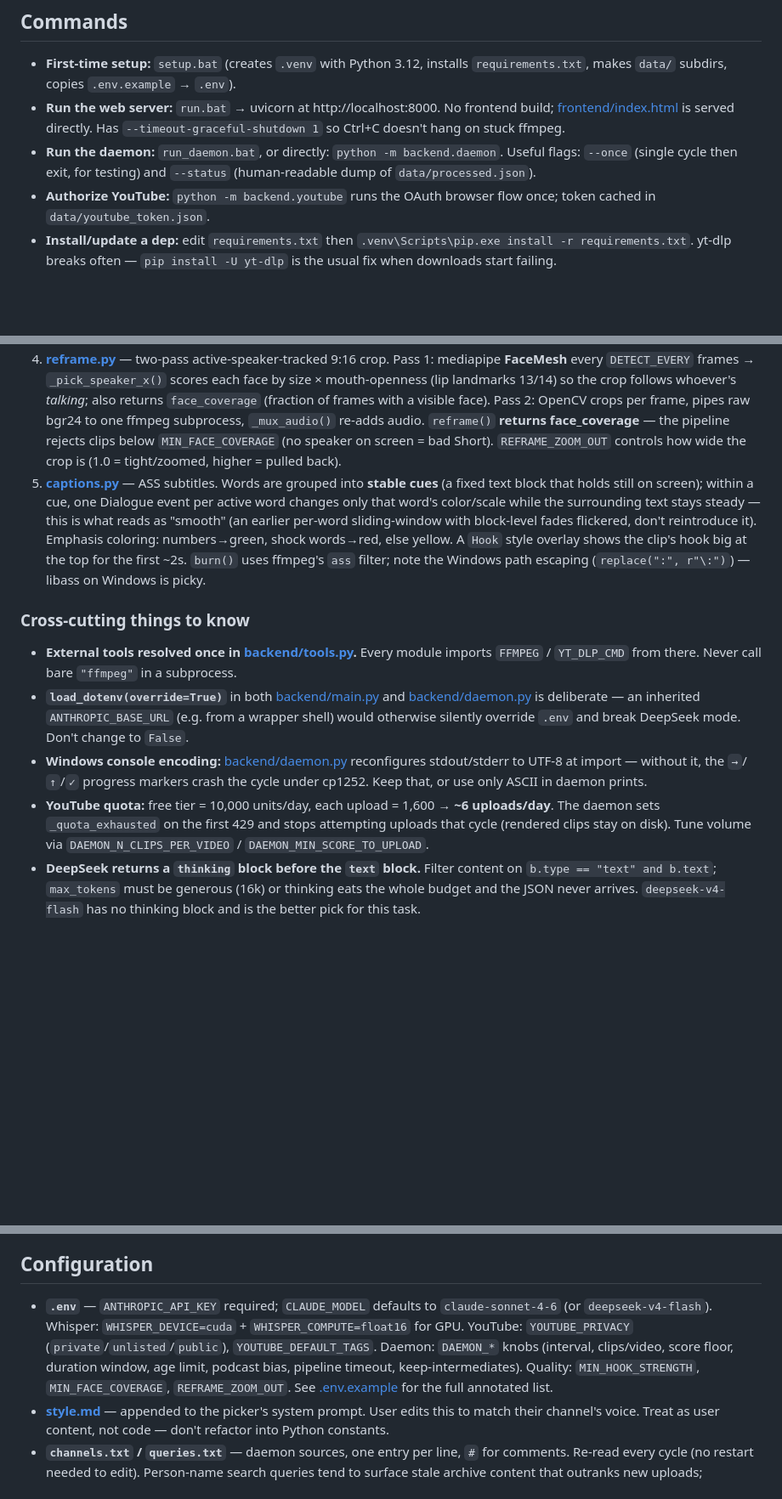
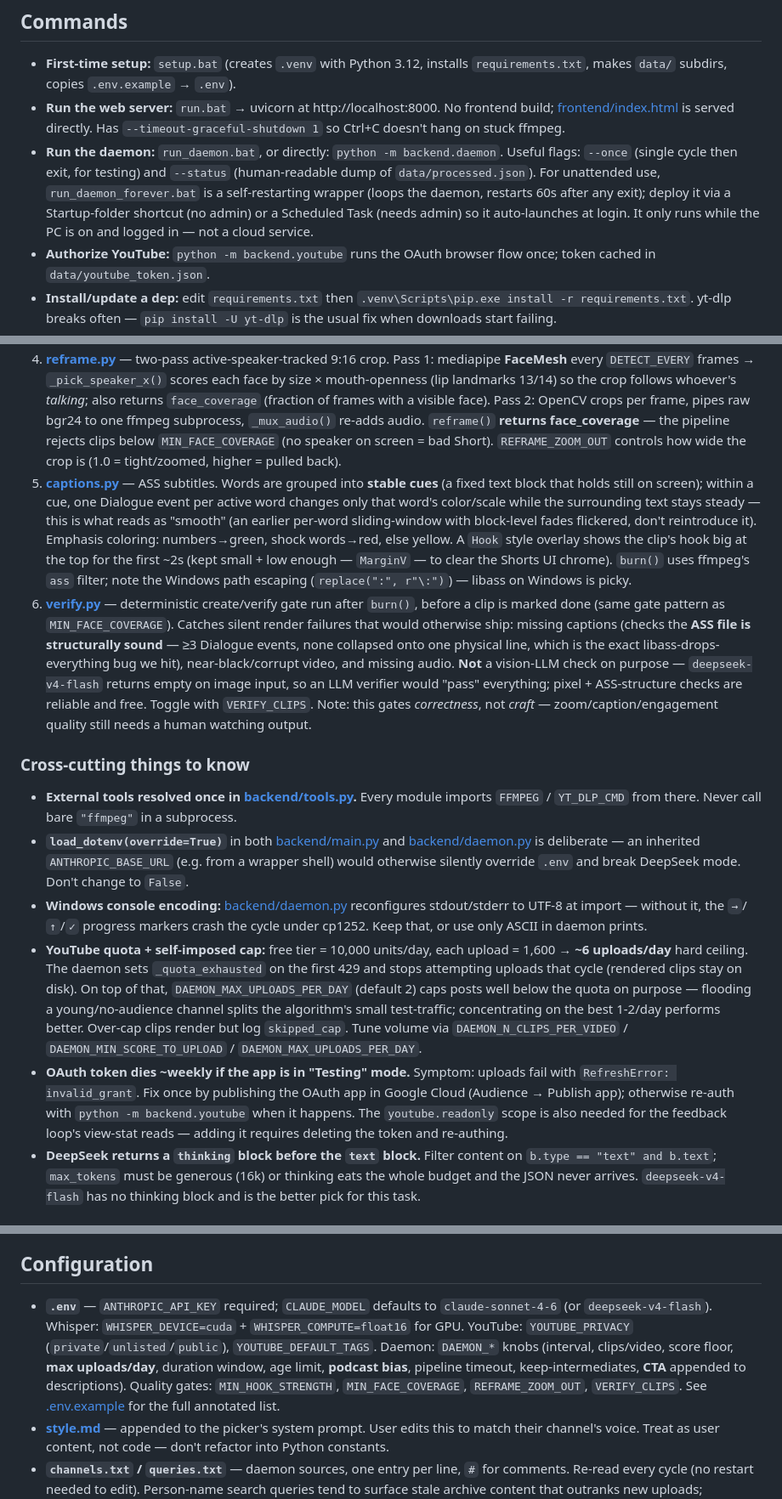
Before and after one commit to pingtah-create/clip, a Markdown page: CLAUDE.md, 3 parts joined by grey strips. Shown at 85% size. Rendered like a GitHub page; blank space fills up the shorter version.

Commit message:
Update CLAUDE.md: verify gate, daily cap, OAuth/deploy notes
Documents what shipped since the last update: the verify.py create/verify gate
(stage 6), DAEMON_MAX_UPLOADS_PER_DAY cap + CTA, the weekly OAuth-token-death
gotcha and youtube.readonly scope, the self-restarting run_daemon_forever.bat
deployment, and the new VERIFY_CLIPS quality knob.

Co-Authored-By: Claude Opus 4.7 <noreply@anthropic.com>

```diff
--- a/CLAUDE.md
+++ b/CLAUDE.md
@@ -13,7 +13,7 @@ Clip is a personal opus.pro clone: turn long videos (YouTube URL or upload) into
 
 - **First-time setup:** `setup.bat` (creates `.venv` with Python 3.12, installs `requirements.txt`, makes `data/` subdirs, copies `.env.example` → `.env`).
 - **Run the web server:** `run.bat` → uvicorn at http://localhost:8000. No frontend build; [frontend/index.html](frontend/index.html) is served directly. Has `--timeout-graceful-shutdown 1` so Ctrl+C doesn't hang on stuck ffmpeg.
-- **Run the daemon:** `run_daemon.bat`, or directly: `python -m backend.daemon`. Useful flags: `--once` (single cycle then exit, for testing) and `--status` (human-readable dump of `data/processed.json`).
+- **Run the daemon:** `run_daemon.bat`, or directly: `python -m backend.daemon`. Useful flags: `--once` (single cycle then exit, for testing) and `--status` (human-readable dump of `data/processed.json`). For unattended use, `run_daemon_forever.bat` is a self-restarting wrapper (loops the daemon, restarts 60s after any exit); deploy it via a Startup-folder shortcut (no admin) or a Scheduled Task (needs admin) so it auto-launches at login. It only runs while the PC is on and logged in — not a cloud service.
 - **Authorize YouTube:** `python -m backend.youtube` runs the OAuth browser flow once; token cached in `data/youtube_token.json`.
 - **Install/update a dep:** edit `requirements.txt` then `.venv\Scripts\pip.exe install -r requirements.txt`. yt-dlp breaks often — `pip install -U yt-dlp` is the usual fix when downloads start failing.
 - **No test suite or linter.** Verify by running `--once` (or the web UI) on a short video end-to-end and watching one rendered clip. Several behaviors (zoom level, caption smoothness, active-speaker tracking) are **visual and can only be verified by watching output**, not from code.
@@ -34,14 +34,16 @@ Pipeline stages, each its own module:
 2. **[transcribe.py](backend/transcribe.py)** — faster-whisper with `word_timestamps=True`. Model cached in a module global so back-to-back jobs reuse it. Returns `Segment`s of `Word`s. The longest stage by far (~55% of the progress bar).
 3. **[select.py](backend/select.py)** — sends a compact `[HH:MM:SS] text` transcript to the Anthropic SDK, parses strict JSON. `_snap_to_words()` rounds boundaries to Whisper word edges. Picks are filtered by `hook_strength` (a self-rated 1-100 the model returns for the opening line; clips below `MIN_HOOK_STRENGTH` are dropped) and sorted hook-first. The system prompt = `BASE_SYSTEM` + `style.md` + a performance-feedback block built from `data/top_performers.json`. **Always go through the Anthropic SDK** — DeepSeek is just `ANTHROPIC_BASE_URL` pointed at their compatible endpoint, no SDK swap, no second client.
 4. **[reframe.py](backend/reframe.py)** — two-pass active-speaker-tracked 9:16 crop. Pass 1: mediapipe **FaceMesh** every `DETECT_EVERY` frames → `_pick_speaker_x()` scores each face by size × mouth-openness (lip landmarks 13/14) so the crop follows whoever's *talking*; also returns `face_coverage` (fraction of frames with a visible face). Pass 2: OpenCV crops per frame, pipes raw bgr24 to one ffmpeg subprocess, `_mux_audio()` re-adds audio. `reframe()` **returns face_coverage** — the pipeline rejects clips below `MIN_FACE_COVERAGE` (no speaker on screen = bad Short). `REFRAME_ZOOM_OUT` controls how wide the crop is (1.0 = tight/zoomed, higher = pulled back).
-5. **[captions.py](backend/captions.py)** — ASS subtitles. Words are grouped into **stable cues** (a fixed text block that holds still on screen); within a cue, one Dialogue event per active word changes only that word's color/scale while the surrounding text stays steady — this is what reads as "smooth" (an earlier per-word sliding-window with block-level fades flickered, don't reintroduce it). Emphasis coloring: numbers→green, shock words→red, else yellow. A `Hook` style overlay shows the clip's hook big at the top for the first ~2s. `burn()` uses ffmpeg's `ass` filter; note the Windows path escaping (`replace(":", r"\:")`) — libass on Windows is picky.
+5. **[captions.py](backend/captions.py)** — ASS subtitles. Words are grouped into **stable cues** (a fixed text block that holds still on screen); within a cue, one Dialogue event per active word changes only that word's color/scale while the surrounding text stays steady — this is what reads as "smooth" (an earlier per-word sliding-window with block-level fades flickered, don't reintroduce it). Emphasis coloring: numbers→green, shock words→red, else yellow. A `Hook` style overlay shows the clip's hook big at the top for the first ~2s (kept small + low enough — `MarginV` — to clear the Shorts UI chrome). `burn()` uses ffmpeg's `ass` filter; note the Windows path escaping (`replace(":", r"\:")`) — libass on Windows is picky.
+6. **[verify.py](backend/verify.py)** — deterministic create/verify gate run after `burn()`, before a clip is marked done (same gate pattern as `MIN_FACE_COVERAGE`). Catches silent render failures that would otherwise ship: missing captions (checks the **ASS file is structurally sound** — ≥3 Dialogue events, none collapsed onto one physical line, which is the exact libass-drops-everything bug we hit), near-black/corrupt video, and missing audio. **Not** a vision-LLM check on purpose — `deepseek-v4-flash` returns empty on image input, so an LLM verifier would "pass" everything; pixel + ASS-structure checks are reliable and free. Toggle with `VERIFY_CLIPS`. Note: this gates *correctness*, not *craft* — zoom/caption/engagement quality still needs a human watching output.
 
 ### Cross-cutting things to know
 
 - **External tools resolved once in [backend/tools.py](backend/tools.py).** Every module imports `FFMPEG` / `YT_DLP_CMD` from there. Never call bare `"ffmpeg"` in a subprocess.
 - **`load_dotenv(override=True)`** in both [backend/main.py](backend/main.py) and [backend/daemon.py](backend/daemon.py) is deliberate — an inherited `ANTHROPIC_BASE_URL` (e.g. from a wrapper shell) would otherwise silently override `.env` and break DeepSeek mode. Don't change to `False`.
 - **Windows console encoding:** [backend/daemon.py](backend/daemon.py) reconfigures stdout/stderr to UTF-8 at import — without it, the `→`/`↑`/`✓` progress markers crash the cycle under cp1252. Keep that, or use only ASCII in daemon prints.
-- **YouTube quota:** free tier = 10,000 units/day, each upload = 1,600 → **~6 uploads/day**. The daemon sets `_quota_exhausted` on the first 429 and stops attempting uploads that cycle (rendered clips stay on disk). Tune volume via `DAEMON_N_CLIPS_PER_VIDEO` / `DAEMON_MIN_SCORE_TO_UPLOAD`.
+- **YouTube quota + self-imposed cap:** free tier = 10,000 units/day, each upload = 1,600 → **~6 uploads/day** hard ceiling. The daemon sets `_quota_exhausted` on the first 429 and stops attempting uploads that cycle (rendered clips stay on disk). On top of that, `DAEMON_MAX_UPLOADS_PER_DAY` (default 2) caps posts well below the quota on purpose — flooding a young/no-audience channel splits the algorithm's small test-traffic; concentrating on the best 1-2/day performs better. Over-cap clips render but log `skipped_cap`. Tune volume via `DAEMON_N_CLIPS_PER_VIDEO` / `DAEMON_MIN_SCORE_TO_UPLOAD` / `DAEMON_MAX_UPLOADS_PER_DAY`.
+- **OAuth token dies ~weekly if the app is in "Testing" mode.** Symptom: uploads fail with `RefreshError: invalid_grant`. Fix once by publishing the OAuth app in Google Cloud (Audience → Publish app); otherwise re-auth with `python -m backend.youtube` when it happens. The `youtube.readonly` scope is also needed for the feedback loop's view-stat reads — adding it requires deleting the token and re-authing.
 - **DeepSeek returns a `thinking` block before the `text` block.** Filter content on `b.type == "text" and b.text`; `max_tokens` must be generous (16k) or thinking eats the whole budget and the JSON never arrives. `deepseek-v4-flash` has no thinking block and is the better pick for this task.
 
 ### State
@@ -50,7 +52,7 @@ Pipeline stages, each its own module:
 
 ## Configuration
 
-- **`.env`** — `ANTHROPIC_API_KEY` required; `CLAUDE_MODEL` defaults to `claude-sonnet-4-6` (or `deepseek-v4-flash`). Whisper: `WHISPER_DEVICE=cuda` + `WHISPER_COMPUTE=float16` for GPU. YouTube: `YOUTUBE_PRIVACY` (`private`/`unlisted`/`public`), `YOUTUBE_DEFAULT_TAGS`. Daemon: `DAEMON_*` knobs (interval, clips/video, score floor, duration window, age limit, podcast bias, pipeline timeout, keep-intermediates). Quality: `MIN_HOOK_STRENGTH`, `MIN_FACE_COVERAGE`, `REFRAME_ZOOM_OUT`. See [.env.example](.env.example) for the full annotated list.
+- **`.env`** — `ANTHROPIC_API_KEY` required; `CLAUDE_MODEL` defaults to `claude-sonnet-4-6` (or `deepseek-v4-flash`). Whisper: `WHISPER_DEVICE=cuda` + `WHISPER_COMPUTE=float16` for GPU. YouTube: `YOUTUBE_PRIVACY` (`private`/`unlisted`/`public`), `YOUTUBE_DEFAULT_TAGS`. Daemon: `DAEMON_*` knobs (interval, clips/video, score floor, **max uploads/day**, duration window, age limit, **podcast bias**, pipeline timeout, keep-intermediates, **CTA** appended to descriptions). Quality gates: `MIN_HOOK_STRENGTH`, `MIN_FACE_COVERAGE`, `REFRAME_ZOOM_OUT`, `VERIFY_CLIPS`. See [.env.example](.env.example) for the full annotated list.
 - **[style.md](style.md)** — appended to the picker's system prompt. User edits this to match their channel's voice. Treat as user content, not code — don't refactor into Python constants.
 - **`channels.txt` / `queries.txt`** — daemon sources, one entry per line, `#` for comments. Re-read every cycle (no restart needed to edit). Person-name search queries tend to surface stale archive content that outranks new uploads; topic/event queries and the podcast bias help.
 
```
